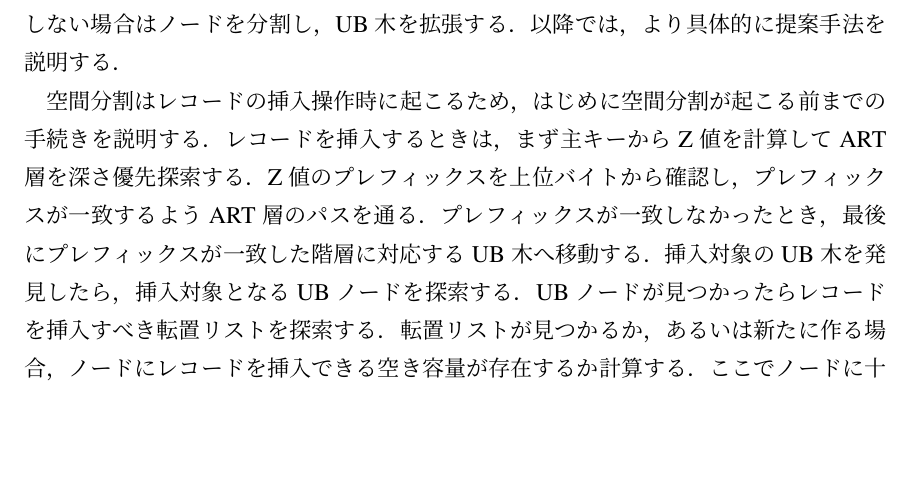
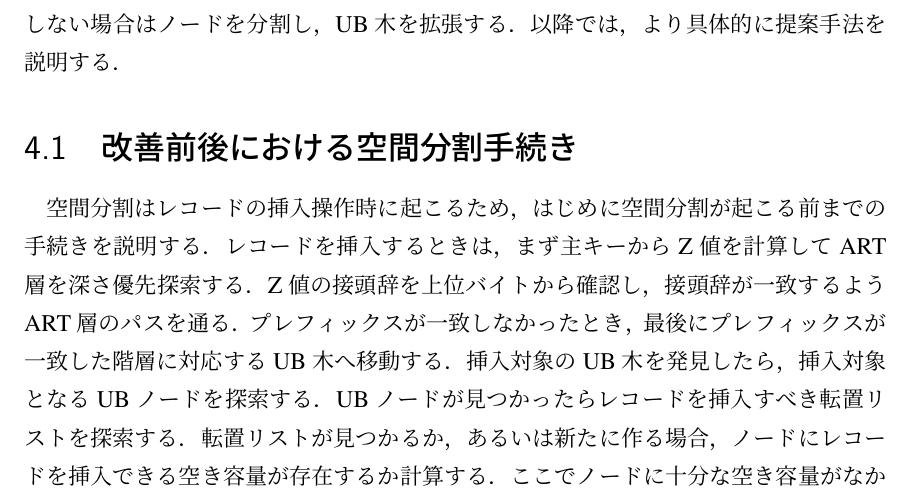
Before and after one commit to dbgroup-nagoya-u/202304-bachelor-thesis-sugie, a LaTeX thesis (src/main.tex, which reads src/contents.tex): part of page 22 of 39, cut so that both start at the same text, the shorter picture padded with empty space. Compiled offline with XeLaTeX.

Commit message:
Fix:review

```diff
--- a/src/contents.tex
+++ b/src/contents.tex
@@ -194,9 +194,11 @@ UB木は\ZValue を使用した二次索引であり，同じ\ZValue を持つ
 つまり，ノードの空き容量がなく下層も生成しない場合はノードを分割し，UB木を拡張する．
 以降では，より具体的に提案手法を説明する．
 
+\section{改善前後における空間分割手続き}
+
 空間分割はレコードの挿入操作時に起こるため，はじめに空間分割が起こる前までの手続きを説明する．
 レコードを挿入するときは，まず主キーから\ZValue を計算してART層を深さ優先探索する．
-\ZValue のプレフィックスを上位バイトから確認し，プレフィックスが一致するようART層のパスを通る．
+\ZValue の接頭辞を上位バイトから確認し，接頭辞が一致するようART層のパスを通る．
 プレフィックスが一致しなかったとき，最後にプレフィックスが一致した階層に対応するUB木へ移動する．
 挿入対象のUB木を発見したら，挿入対象となるUBノードを探索する．
 UBノードが見つかったらレコードを挿入すべき転置リストを探索する．
```
Also changed, not shown: paper.pdf, src/contents.tex (2 more changed lines).
